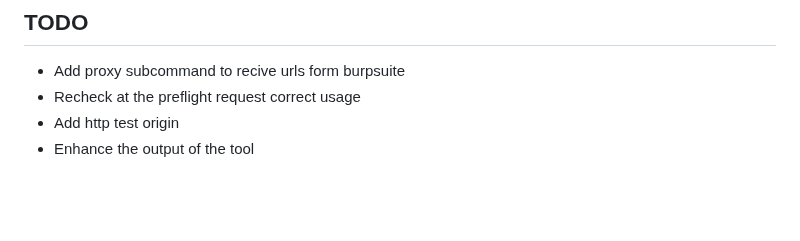
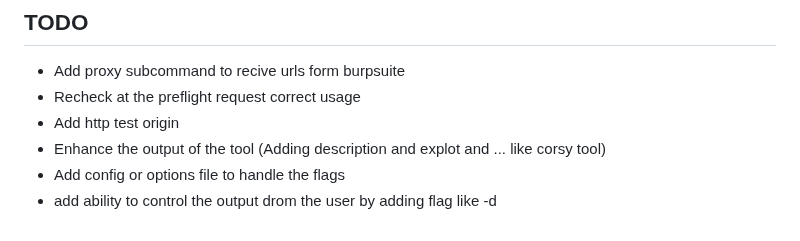
Before and after one commit to cyinnove/corser, a Markdown page: README.md, the part around the change. Rendered like a GitHub page; blank space fills up the shorter version.

```diff
--- a/README.md
+++ b/README.md
@@ -90,4 +90,6 @@ Run Corser with the desired commands and options:
 - Add proxy subcommand to recive urls form burpsuite
 - Recheck at the preflight request correct usage
 - Add http test origin
-- Enhance the output of the tool
+- Enhance the output of the tool (Adding description and explot and ... like corsy tool)
+- Add config or options file to handle the flags
+- add ability to control the output drom the user by adding flag like -d
```
